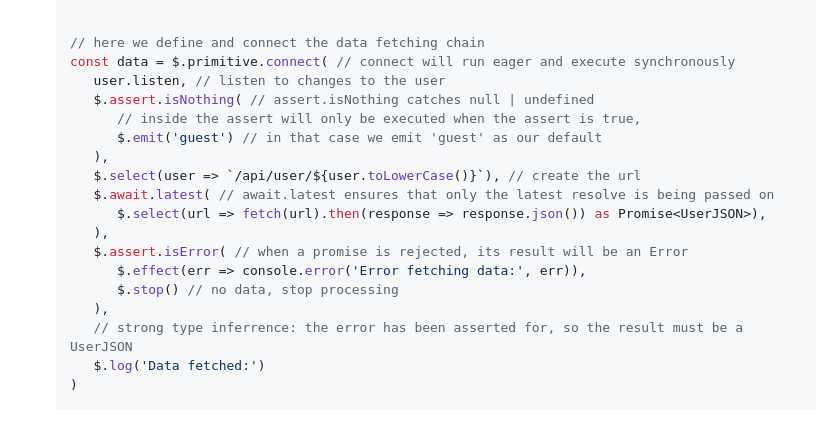
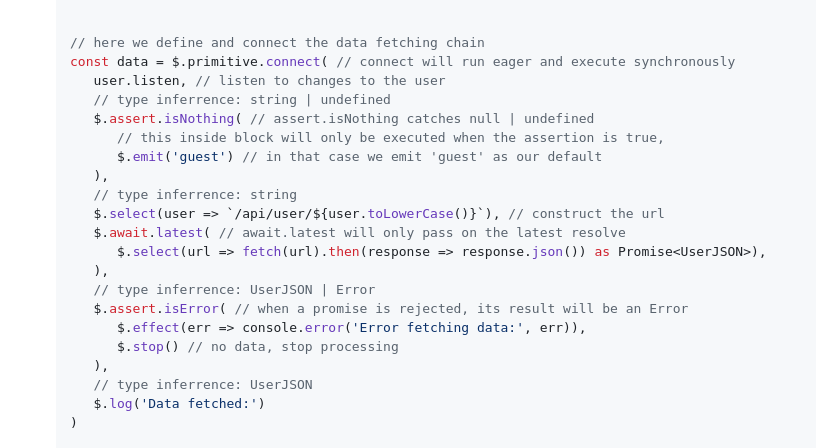
Before and after one commit to christophfranke/signal-chain, a Markdown page: README.md, the part around the change. Rendered like a GitHub page; blank space fills up the shorter version.

Commit message:
more comment

```diff
--- a/README.md
+++ b/README.md
@@ -79,19 +79,22 @@ To start using **signal-chain** in your projects, follow these steps:
    // here we define and connect the data fetching chain
    const data = $.primitive.connect( // connect will run eager and execute synchronously
       user.listen, // listen to changes to the user
+      // type inferrence: string | undefined
       $.assert.isNothing( // assert.isNothing catches null | undefined
-         // inside the assert will only be executed when the assert is true,
+         // this inside block will only be executed when the assertion is true,
          $.emit('guest') // in that case we emit 'guest' as our default
       ),
-      $.select(user => `/api/user/${user.toLowerCase()}`), // create the url
-      $.await.latest( // await.latest ensures that only the latest resolve is being passed on
+      // type inferrence: string
+      $.select(user => `/api/user/${user.toLowerCase()}`), // construct the url
+      $.await.latest( // await.latest will only pass on the latest resolve
          $.select(url => fetch(url).then(response => response.json()) as Promise<UserJSON>),
       ),
+      // type inferrence: UserJSON | Error
       $.assert.isError( // when a promise is rejected, its result will be an Error
          $.effect(err => console.error('Error fetching data:', err)),
          $.stop() // no data, stop processing
       ),
-      // strong type inferrence: the error has been asserted for, so the result must be a UserJSON
+      // type inferrence: UserJSON
       $.log('Data fetched:')
    )
 
```
